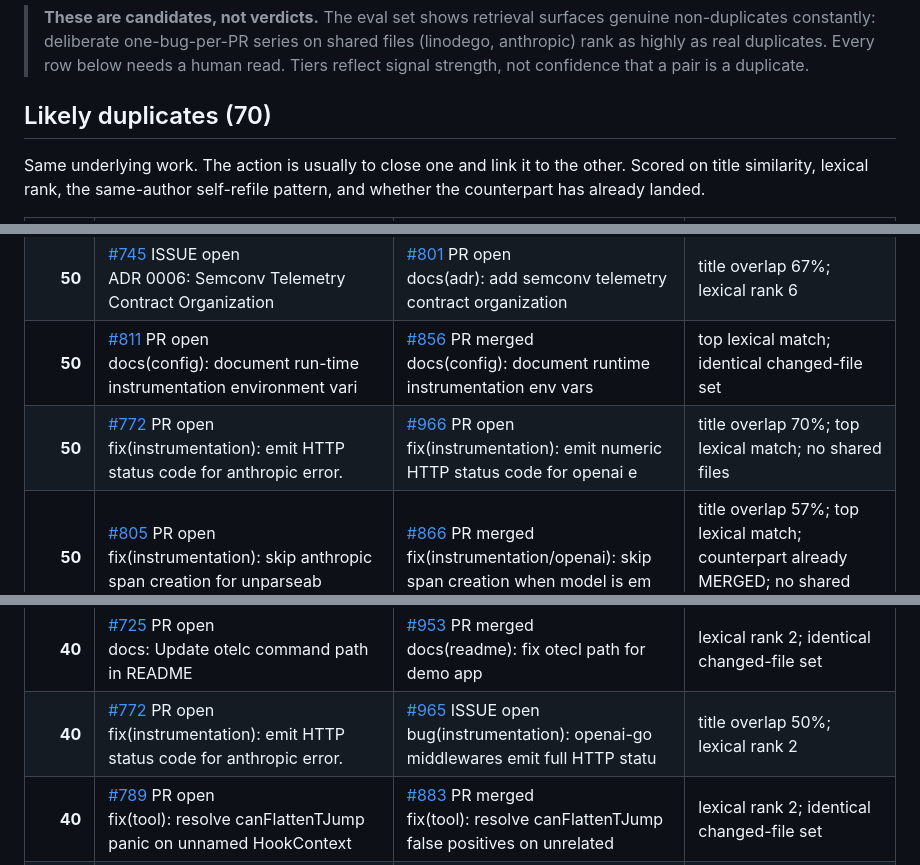
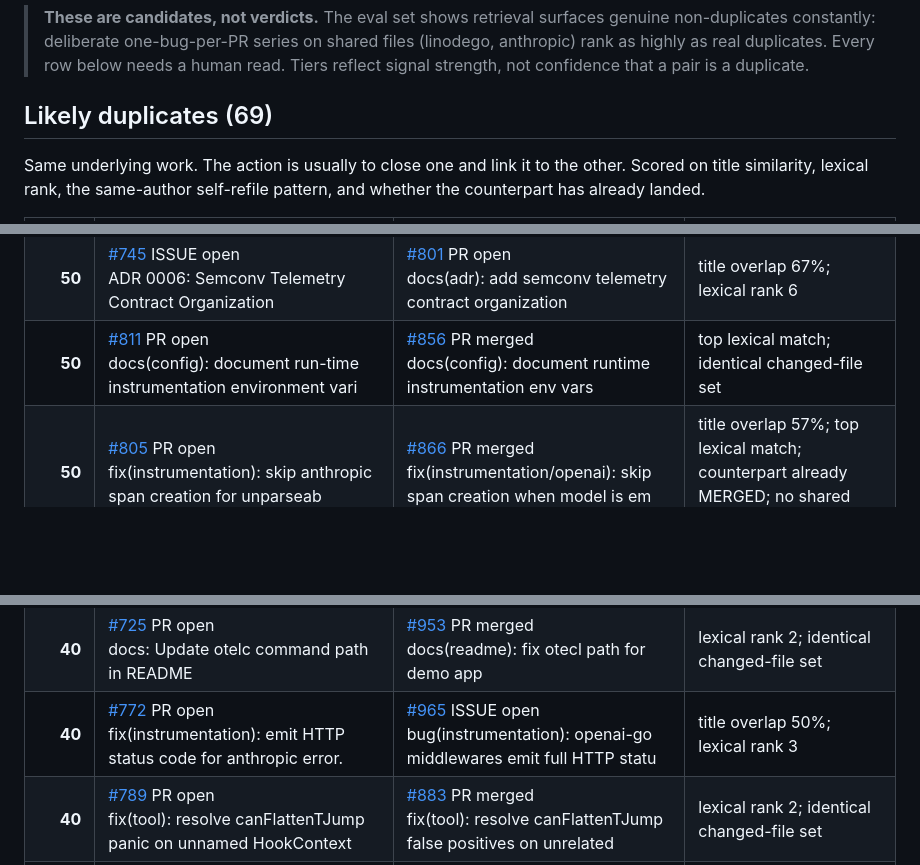
Before and after one commit to waqar2403/otelc-dedupe, a Markdown page: REPORT.md, 3 parts joined by grey strips. GitHub-like rendering; blank space fills up the shorter version.

Commit message:
chore: refresh duplicate report

```diff
--- a/REPORT.md
+++ b/REPORT.md
@@ -12,7 +12,7 @@ Fetched 2026-08-05, generated 2026-08-05.
 > needs a human read. Tiers reflect signal strength, not confidence that a pair
 > is a duplicate.
 
-## Likely duplicates (70)
+## Likely duplicates (69)
 
 Same underlying work. The action is usually to close one and link it to the other.
 Scored on title similarity, lexical rank, the same-author self-refile pattern, and
@@ -45,7 +45,6 @@ whether the counterpart has already landed.
 | **55** | [#201](https://github.com/open-telemetry/opentelemetry-go-compile-instrumentation/issues/201) ISSUE open<br>Add join-points to support opentelemetry-go-contrib/instrumentat | [#203](https://github.com/open-telemetry/opentelemetry-go-compile-instrumentation/issues/203) ISSUE closed<br>Add join-points to support opentelemetry-go-contrib/instrumentat | title overlap 57%; lexical rank 3; same author, 0d apart (self-refile); counterpart already closed; different targets (net,http vs grpc) - likely a series |
 | **50** | [#745](https://github.com/open-telemetry/opentelemetry-go-compile-instrumentation/issues/745) ISSUE open<br>ADR 0006: Semconv Telemetry Contract Organization | [#801](https://github.com/open-telemetry/opentelemetry-go-compile-instrumentation/issues/801) PR open<br>docs(adr): add semconv telemetry contract organization | title overlap 67%; lexical rank 6 |
 | **50** | [#811](https://github.com/open-telemetry/opentelemetry-go-compile-instrumentation/issues/811) PR open<br>docs(config): document run-time instrumentation environment vari | [#856](https://github.com/open-telemetry/opentelemetry-go-compile-instrumentation/issues/856) PR merged<br>docs(config): document runtime instrumentation env vars | top lexical match; identical changed-file set |
-| **50** | [#772](https://github.com/open-telemetry/opentelemetry-go-compile-instrumentation/issues/772) PR open<br>fix(instrumentation): emit HTTP status code for anthropic error. | [#966](https://github.com/open-telemetry/opentelemetry-go-compile-instrumentation/issues/966) PR open<br>fix(instrumentation): emit numeric HTTP status code for openai e | title overlap 70%; top lexical match; no shared files |
 | **50** | [#805](https://github.com/open-telemetry/opentelemetry-go-compile-instrumentation/issues/805) PR open<br>fix(instrumentation): skip anthropic span creation for unparseab | [#866](https://github.com/open-telemetry/opentelemetry-go-compile-instrumentation/issues/866) PR merged<br>fix(instrumentation/openai): skip span creation when model is em | title overlap 57%; top lexical match; counterpart already MERGED; no shared files |
 | **45** | [#541](https://github.com/open-telemetry/opentelemetry-go-compile-instrumentation/issues/541) ISSUE open<br>feat(tool/rule): consume structured where/do schema in rule cons | [#546](https://github.com/open-telemetry/opentelemetry-go-compile-instrumentation/issues/546) ISSUE open<br>feat(tool/rule): derive rule type from do modifier name (not fie | lexical rank 2; same author, 0d apart (self-refile) |
 | **45** | [#541](https://github.com/open-telemetry/opentelemetry-go-compile-instrumentation/issues/541) ISSUE open<br>feat(tool/rule): consume structured where/do schema in rule cons | [#542](https://github.com/open-telemetry/opentelemetry-go-compile-instrumentation/issues/542) ISSUE open<br>feat(tool/rule): central registry of valid selectors and modifie | lexical rank 3; same author, 0d apart (self-refile) |
@@ -67,7 +66,7 @@ whether the counterpart has already landed.
 | **45** | [#904](https://github.com/open-telemetry/opentelemetry-go-compile-instrumentation/issues/904) PR open<br>fix(hook): use safe type assertions in GetKeyData, SetKeyData, a | [#916](https://github.com/open-telemetry/opentelemetry-go-compile-instrumentation/issues/916) ISSUE open<br>fix(runtime): prevent type assertion panic in HookContext KeyDat | lexical rank 3; same author, 1d apart (self-refile) |
 | **45** | [#908](https://github.com/open-telemetry/opentelemetry-go-compile-instrumentation/issues/908) ISSUE open<br>fix(tool/internal/imports): increase scanner buffer capacity in  | [#853](https://github.com/open-telemetry/opentelemetry-go-compile-instrumentation/issues/853) PR merged<br>fix(imports): check return error of file.Close() in WriteFile | lexical rank 2; same author, 5d apart (self-refile) |
 | **40** | [#725](https://github.com/open-telemetry/opentelemetry-go-compile-instrumentation/issues/725) PR open<br>docs: Update otelc command path in README | [#953](https://github.com/open-telemetry/opentelemetry-go-compile-instrumentation/issues/953) PR merged<br>docs(readme): fix otecl path for demo app | lexical rank 2; identical changed-file set |
-| **40** | [#772](https://github.com/open-telemetry/opentelemetry-go-compile-instrumentation/issues/772) PR open<br>fix(instrumentation): emit HTTP status code for anthropic error. | [#965](https://github.com/open-telemetry/opentelemetry-go-compile-instrumentation/issues/965) ISSUE open<br>bug(instrumentation): openai-go middlewares emit full HTTP statu | title overlap 50%; lexical rank 2 |
+| **40** | [#772](https://github.com/open-telemetry/opentelemetry-go-compile-instrumentation/issues/772) PR open<br>fix(instrumentation): emit HTTP status code for anthropic error. | [#965](https://github.com/open-telemetry/opentelemetry-go-compile-instrumentation/issues/965) ISSUE open<br>bug(instrumentation): openai-go middlewares emit full HTTP statu | title overlap 50%; lexical rank 3 |
 | **40** | [#789](https://github.com/open-telemetry/opentelemetry-go-compile-instrumentation/issues/789) PR open<br>fix(tool): resolve canFlattenTJump panic on unnamed HookContext  | [#883](https://github.com/open-telemetry/opentelemetry-go-compile-instrumentation/issues/883) PR merged<br>fix(tool): resolve canFlattenTJump false positives on unrelated  | lexical rank 2; identical changed-file set |
 | **35** | [#164](https://github.com/open-telemetry/opentelemetry-go-compile-instrumentation/issues/164) ISSUE open<br>Reach feature parity with original projects | [#346](https://github.com/open-telemetry/opentelemetry-go-compile-instrumentation/issues/346) ISSUE open<br>OP4: Join point composition & filtering | top lexical match; same author |
 | **35** | [#541](https://github.com/open-telemetry/opentelemetry-go-compile-instrumentation/issues/541) ISSUE open<br>feat(tool/rule): consume structured where/do schema in rule cons | [#543](https://github.com/open-telemetry/opentelemetry-go-compile-instrumentation/issues/543) ISSUE open<br>feat(tool): rule schema linter (detect invalid selectors / modif | lexical rank 4; same author, 0d apart (self-refile) |
```
Also changed, not shown: other parts of REPORT.md (+3 -3 lines).
